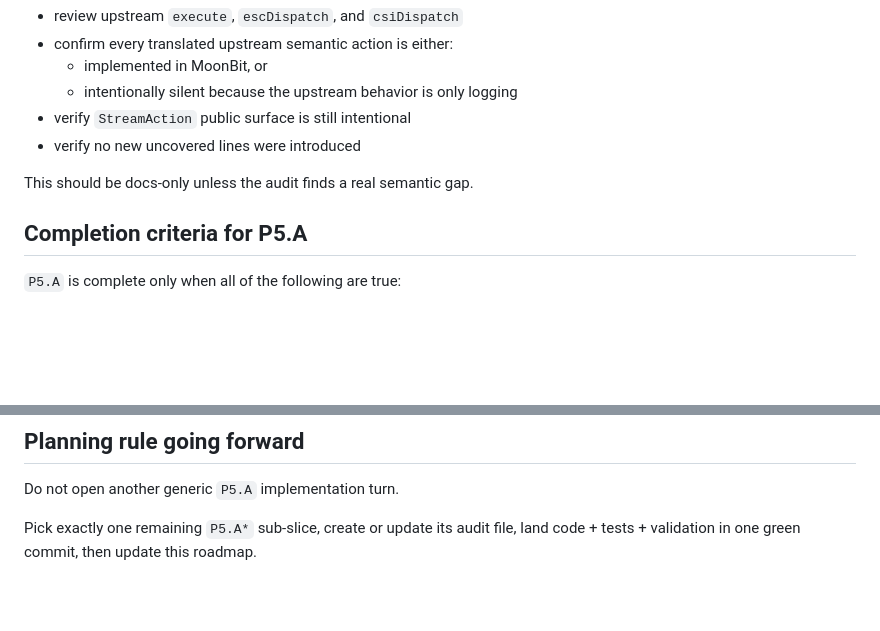
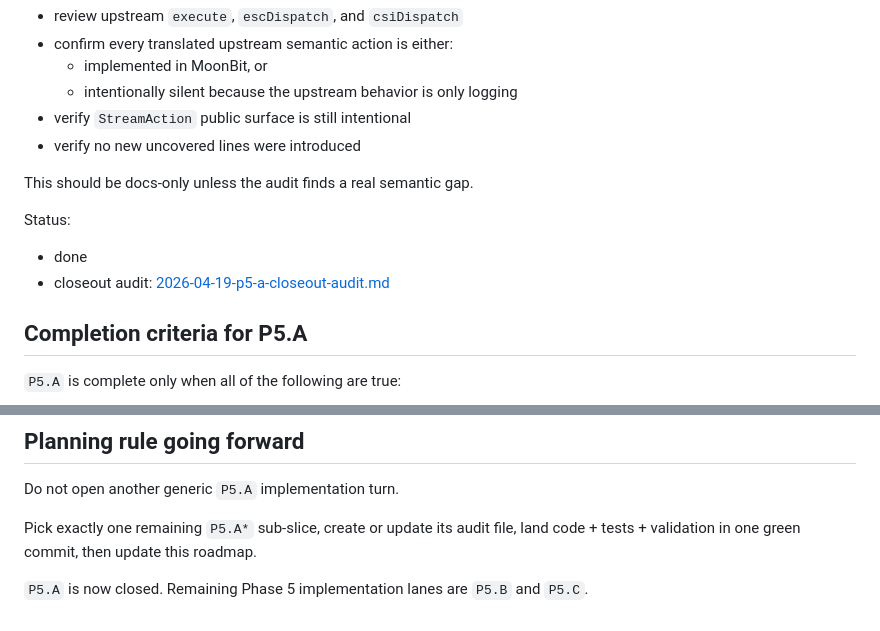
Before and after one commit to moonbit-community/tonyfettes-ghostty, a Markdown page: docs/plans/2026-04-19-p5-a-roadmap.md, 2 parts joined by grey strips. Rendered like a GitHub page; blank space fills up the shorter version.

Commit message:
docs(plan): close p5a stream parity audit

```diff
--- a/docs/plans/2026-04-19-p5-a-roadmap.md
+++ b/docs/plans/2026-04-19-p5-a-roadmap.md
@@ -94,6 +94,12 @@ After `P5.A8`, run one final execute / ESC / CSI parity pass:
 
 This should be docs-only unless the audit finds a real semantic gap.
 
+Status:
+
+- done
+- closeout audit:
+  [2026-04-19-p5-a-closeout-audit.md](/Users/haoxiang/Workspace/moonbit/feihaoxiang/ghostty/docs/plans/2026-04-19-p5-a-closeout-audit.md)
+
 ## Completion criteria for P5.A
 
 `P5.A` is complete only when all of the following are true:
@@ -119,3 +125,6 @@ Do not open another generic `P5.A` implementation turn.
 
 Pick exactly one remaining `P5.A*` sub-slice, create or update its audit file,
 land code + tests + validation in one green commit, then update this roadmap.
+
+`P5.A` is now closed. Remaining Phase 5 implementation lanes are `P5.B` and
+`P5.C`.
```
Also changed, not shown: docs/plan.md (+7 -11 lines), docs/plans/2026-04-19-p5-a-closeout-audit.md (added, +118 -0 lines).
